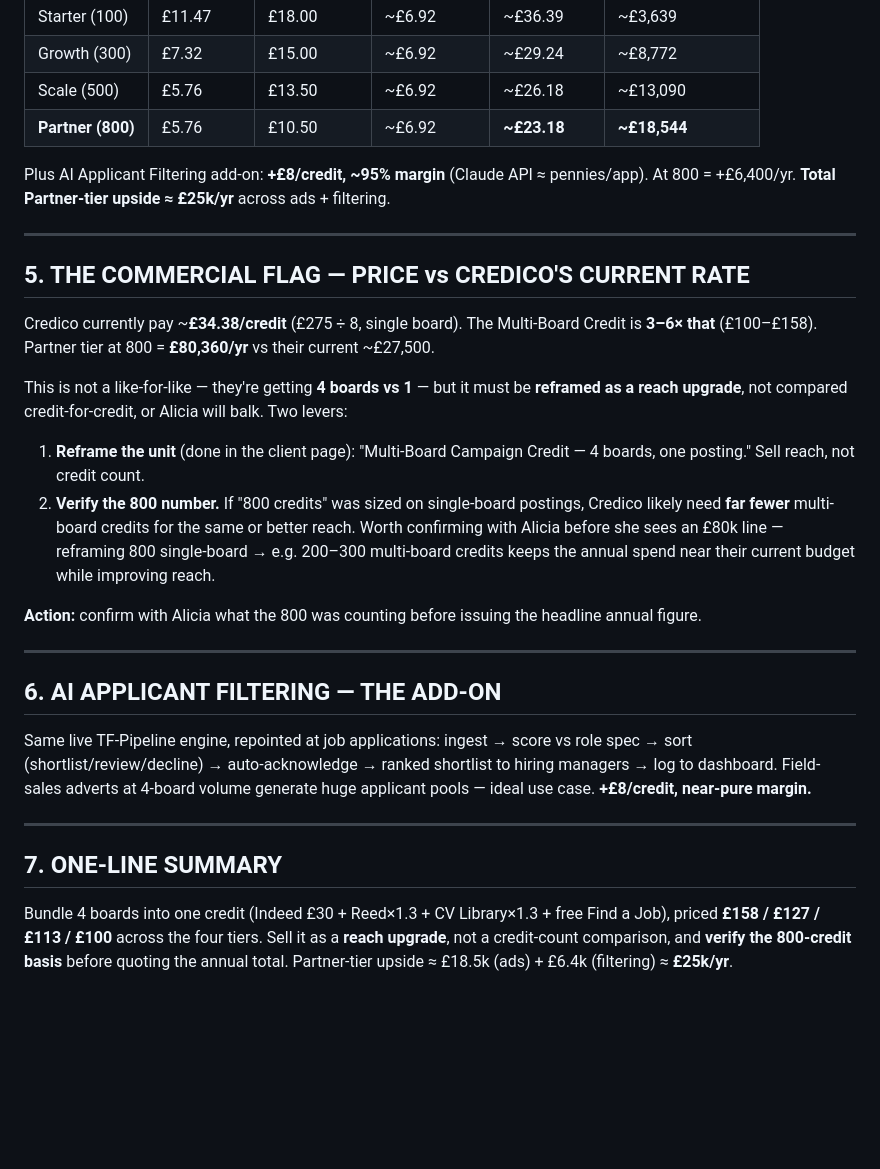
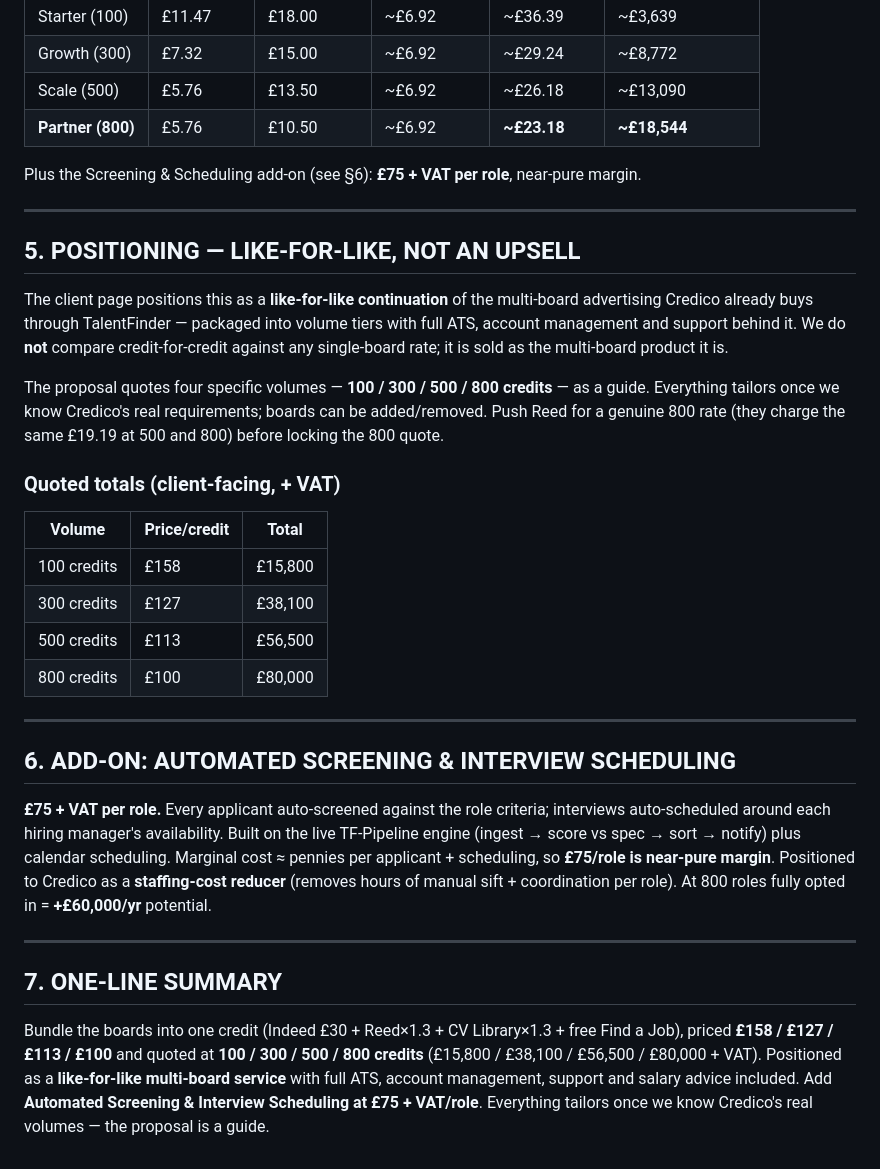
Before and after one commit to RizTF/TF-pipeline-, a Markdown page: proposals/credico-credit-pricing-strategy.md, the part around the change. GitHub-like rendering; blank space fills up the shorter version.

```diff
--- a/proposals/credico-credit-pricing-strategy.md
+++ b/proposals/credico-credit-pricing-strategy.md
@@ -60,43 +60,49 @@ Indeed £30 client price assumed to carry our 30% (i.e. ~£23.08 spend → ~£6.
 | Scale (500) | £5.76 | £13.50 | ~£6.92 | ~£26.18 | ~£13,090 |
 | **Partner (800)** | £5.76 | £10.50 | ~£6.92 | **~£23.18** | **~£18,544** |
 
-Plus AI Applicant Filtering add-on: **+£8/credit, ~95% margin** (Claude API ≈ pennies/app).
-At 800 = +£6,400/yr. **Total Partner-tier upside ≈ £25k/yr** across ads + filtering.
+Plus the Screening & Scheduling add-on (see §6): **£75 + VAT per role**, near-pure margin.
 
 ---
 
-## 5. THE COMMERCIAL FLAG — PRICE vs CREDICO'S CURRENT RATE
+## 5. POSITIONING — LIKE-FOR-LIKE, NOT AN UPSELL
 
-Credico currently pay ~**£34.38/credit** (£275 ÷ 8, single board). The Multi-Board Credit is
-**3–6× that** (£100–£158). Partner tier at 800 = **£80,360/yr** vs their current ~£27,500.
+The client page positions this as a **like-for-like continuation** of the multi-board
+advertising Credico already buys through TalentFinder — packaged into volume tiers with full
+ATS, account management and support behind it. We do **not** compare credit-for-credit against
+any single-board rate; it is sold as the multi-board product it is.
 
-This is not a like-for-like — they're getting **4 boards vs 1** — but it must be **reframed as
-a reach upgrade**, not compared credit-for-credit, or Alicia will balk. Two levers:
+The proposal quotes four specific volumes — **100 / 300 / 500 / 800 credits** — as a guide.
+Everything tailors once we know Credico's real requirements; boards can be added/removed.
+Push Reed for a genuine 800 rate (they charge the same £19.19 at 500 and 800) before locking
+the 800 quote.
 
-1. **Reframe the unit** (done in the client page): "Multi-Board Campaign Credit — 4 boards, one
-   posting." Sell reach, not credit count.
-2. **Verify the 800 number.** If "800 credits" was sized on single-board postings, Credico
-   likely need **far fewer** multi-board credits for the same or better reach. Worth confirming
-   with Alicia before she sees an £80k line — reframing 800 single-board → e.g. 200–300
-   multi-board credits keeps the annual spend near their current budget while improving reach.
+### Quoted totals (client-facing, + VAT)
 
-**Action:** confirm with Alicia what the 800 was counting before issuing the headline annual
-figure.
+| Volume | Price/credit | **Total** |
+|--------|--------------|-----------|
+| 100 credits | £158 | £15,800 |
+| 300 credits | £127 | £38,100 |
+| 500 credits | £113 | £56,500 |
+| 800 credits | £100 | £80,000 |
 
 ---
 
-## 6. AI APPLICANT FILTERING — THE ADD-ON
+## 6. ADD-ON: AUTOMATED SCREENING & INTERVIEW SCHEDULING
 
-Same live TF-Pipeline engine, repointed at job applications: ingest → score vs role spec →
-sort (shortlist/review/decline) → auto-acknowledge → ranked shortlist to hiring managers →
-log to dashboard. Field-sales adverts at 4-board volume generate huge applicant pools — ideal
-use case. **+£8/credit, near-pure margin.**
+**£75 + VAT per role.** Every applicant auto-screened against the role criteria; interviews
+auto-scheduled around each hiring manager's availability. Built on the live TF-Pipeline engine
+(ingest → score vs spec → sort → notify) plus calendar scheduling. Marginal cost ≈ pennies per
+applicant + scheduling, so **£75/role is near-pure margin**. Positioned to Credico as a
+**staffing-cost reducer** (removes hours of manual sift + coordination per role). At 800 roles
+fully opted in = **+£60,000/yr** potential.
 
 ---
 
 ## 7. ONE-LINE SUMMARY
 
-Bundle 4 boards into one credit (Indeed £30 + Reed×1.3 + CV Library×1.3 + free Find a Job),
-priced **£158 / £127 / £113 / £100** across the four tiers. Sell it as a **reach upgrade**, not
-a credit-count comparison, and **verify the 800-credit basis** before quoting the annual total.
-Partner-tier upside ≈ £18.5k (ads) + £6.4k (filtering) ≈ **£25k/yr**.
+Bundle the boards into one credit (Indeed £30 + Reed×1.3 + CV Library×1.3 + free Find a Job),
+priced **£158 / £127 / £113 / £100** and quoted at **100 / 300 / 500 / 800 credits**
+(£15,800 / £38,100 / £56,500 / £80,000 + VAT). Positioned as a **like-for-like multi-board
+service** with full ATS, account management, support and salary advice included. Add
+**Automated Screening & Interview Scheduling at £75 + VAT/role**. Everything tailors once we
+know Credico's real volumes — the proposal is a guide.
```
Also changed, not shown: proposals/credico-advertising-credits-page.md (+54 -63 lines).
